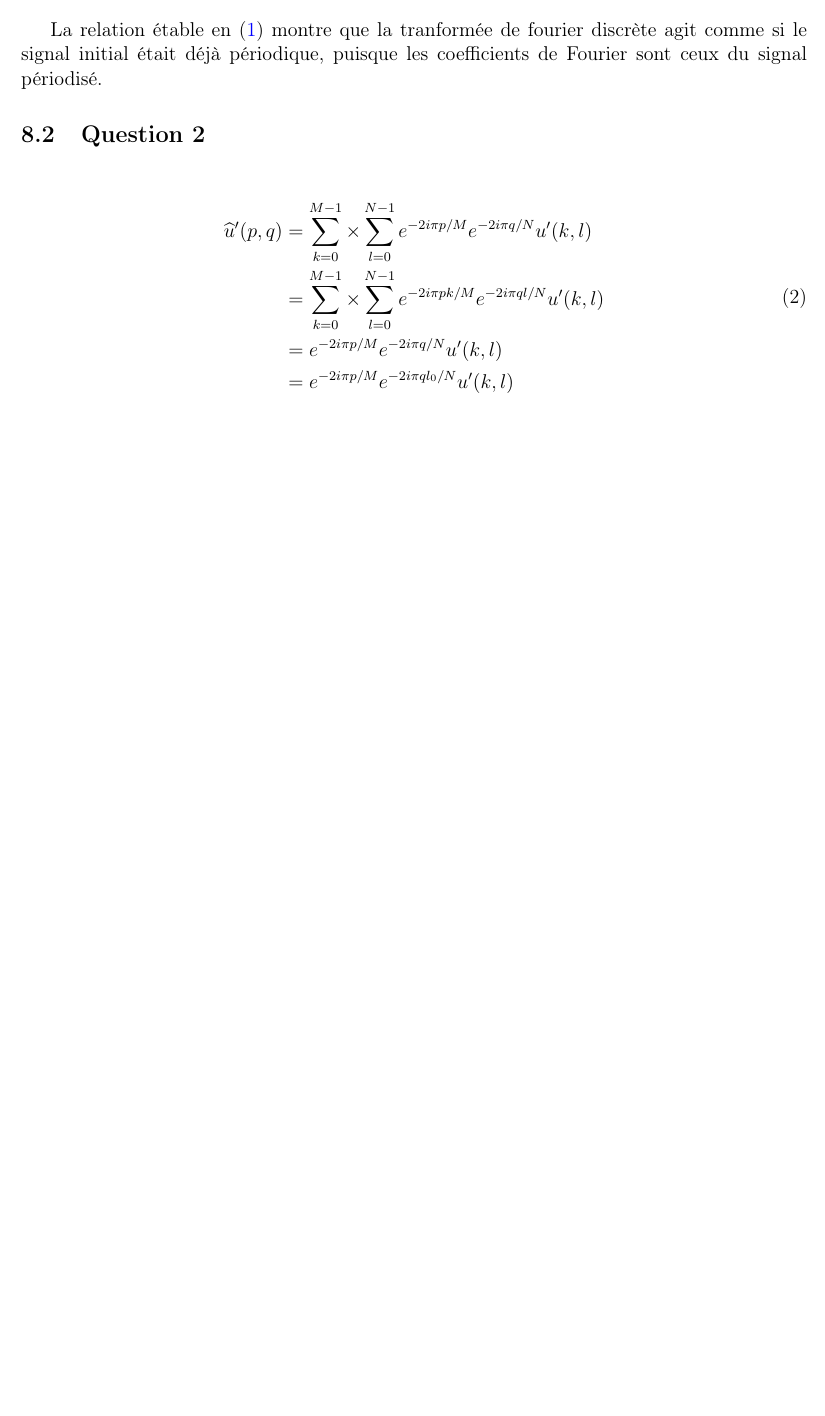
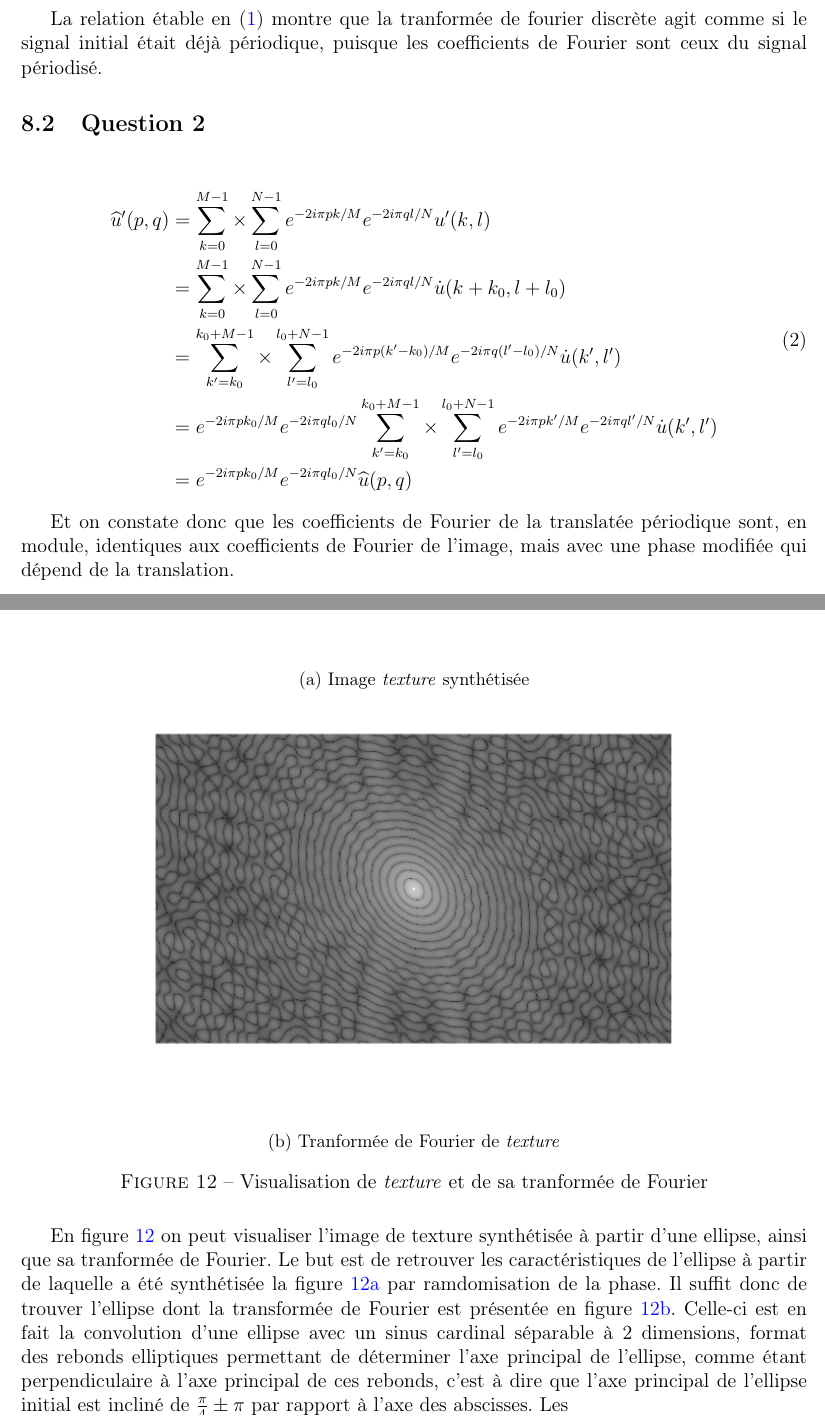
Before and after one commit to VincentMatthys/Sub-pixel-Imaging, a LaTeX document (TP3/report.tex): part of page 8 of 15 before the commit and two parts of pages 8 and 15 of 15 after it, the two joined at a grey line, cut so that both start at the same text, the shorter picture padded with empty space. Compiled offline with pdfLaTeX.

Commit message:
Rendu final

```diff
--- a/TP3/report.tex
+++ b/TP3/report.tex
@@ -226,11 +226,13 @@ La relation étable en~\eqref{eq_8_1} montre que la tranformée de fourier discr
 
 \begin{equation}
 	\begin{split}
-		\widehat{u}'(p, q) &= \sum_{k = 0}^{M - 1} \times \sum_{l = 0}^{N - 1}e^{-2i\pi p/M}e^{-2i\pi q/N}u'(k, l) \\
-		&= \sum_{k = 0}^{M - 1} \times \sum_{l = 0}^{N - 1}e^{-2i\pi pk/M}e^{-2i\pi ql/N}u'(k, l)\\
-		&= e^{-2i\pi p/M}e^{-2i\pi q/N}u'(k, l) \\
-		&= e^{-2i\pi p/M}e^{-2i\pi ql_0/N}u'(k, l)
+		\widehat{u}'(p, q) &= \sum_{k = 0}^{M - 1} \times \sum_{l = 0}^{N - 1}e^{-2i\pi pk/M}e^{-2i\pi ql/N}u'(k, l) \\
+		&= \sum_{k = 0}^{M - 1} \times \sum_{l = 0}^{N - 1}e^{-2i\pi pk/M}e^{-2i\pi ql/N}\dot{u}(k + k_0, l + l_0)\\
+		&= \sum_{k' = k_0}^{k_0 + M - 1} \times \sum_{l' = l_0}^{l_0 + N - 1}e^{-2i\pi p(k' - k_0)/M}e^{-2i\pi q(l'-l_0)/N}\dot{u}(k', l') \\
+		&= e^{-2i\pi pk_0/M}e^{-2i\pi ql_0/N}\sum_{k' = k_0}^{k_0 + M - 1} \times \sum_{l' = l_0}^{l_0 + N - 1}e^{-2i\pi pk'/M}e^{-2i\pi ql'/N}\dot{u}(k', l') \\
+		&= e^{-2i\pi pk_0/M}e^{-2i\pi ql_0/N}\widehat{u}(p, q)
 	\end{split}
 	\label{eq_8_2}
 \end{equation}
 
+Et on constate donc que les coefficients de Fourier de la translatée périodique sont, en module, identiques aux coefficients de Fourier de l'image, mais avec une phase modifiée qui dépend de la translation.
@@ -365,4 +396,24 @@ En travaillant directement avec l'image, sans passer par sa composante périodiq
 \subsection{Question 3}
 
 
+\begin{figure}[H]
+	\centering
+	\begin{subfigure}[b]{\textwidth}
+		\centering
+		\includegraphics[width = 0.9\textwidth]{10_3_obj}
+		\subcaption{Image \textit{texture} synthétisée}
+		\label{10_3_11}
+	\end{subfigure}
+	\begin{subfigure}[b]{\textwidth}
+		\centering
+		\includegraphics[width = 0.9\textwidth]{10_3_obj_fft}
+		\subcaption{Tranformée de Fourier de \textit{texture}}
+		\label{10_3_obj_fft}
+	\end{subfigure}
+	\caption{Visualisation de \textit{texture} et de sa tranformée de Fourier}
+	\label{10_3_obj}
+\end{figure}
+
+En figure~\ref{10_3_obj} on peut visualiser l'image de texture synthétisée à partir d'une ellipse, ainsi que sa tranformée de Fourier. Le but est de retrouver les caractéristiques de l'ellipse à partir de laquelle a été synthétisée la figure~\ref{10_3_11} par ramdomisation de la phase. Il suffit donc de trouver l'ellipse dont la transformée de Fourier est présentée en figure~\ref{10_3_obj_fft}. Celle-ci est en fait la convolution d'une ellipse avec un sinus cardinal séparable à 2 dimensions, format des rebonds elliptiques permettant de déterminer l'axe principal de l'ellipse, comme étant perpendiculaire à l'axe principal de ces rebonds, c'est à dire que l'axe principal de l'ellipse initial est incliné de \(\frac{\pi}{4} \pm \pi\) par rapport à l'axe des abscisses. Les
+
 \end{document}
```
Also changed, not shown: TP3/images/10_3_obj.png (added), TP3/images/10_3_obj_fft.png (added), TP3/images/8_3_images.png (added), TP3/images/8_3_mod.png (added), TP3/images/8_3_phase.png (added), TP3/report.tex (33 more changed lines), 1 other file.
